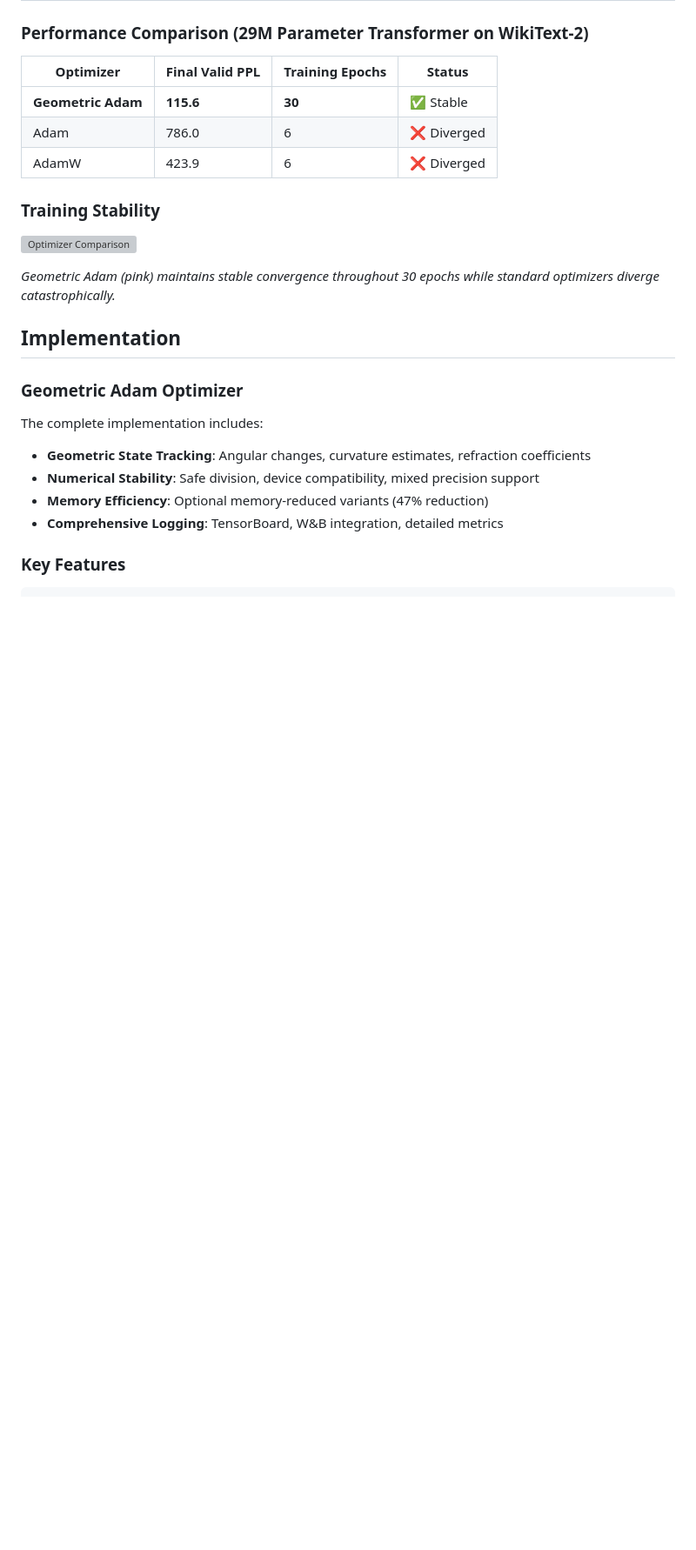
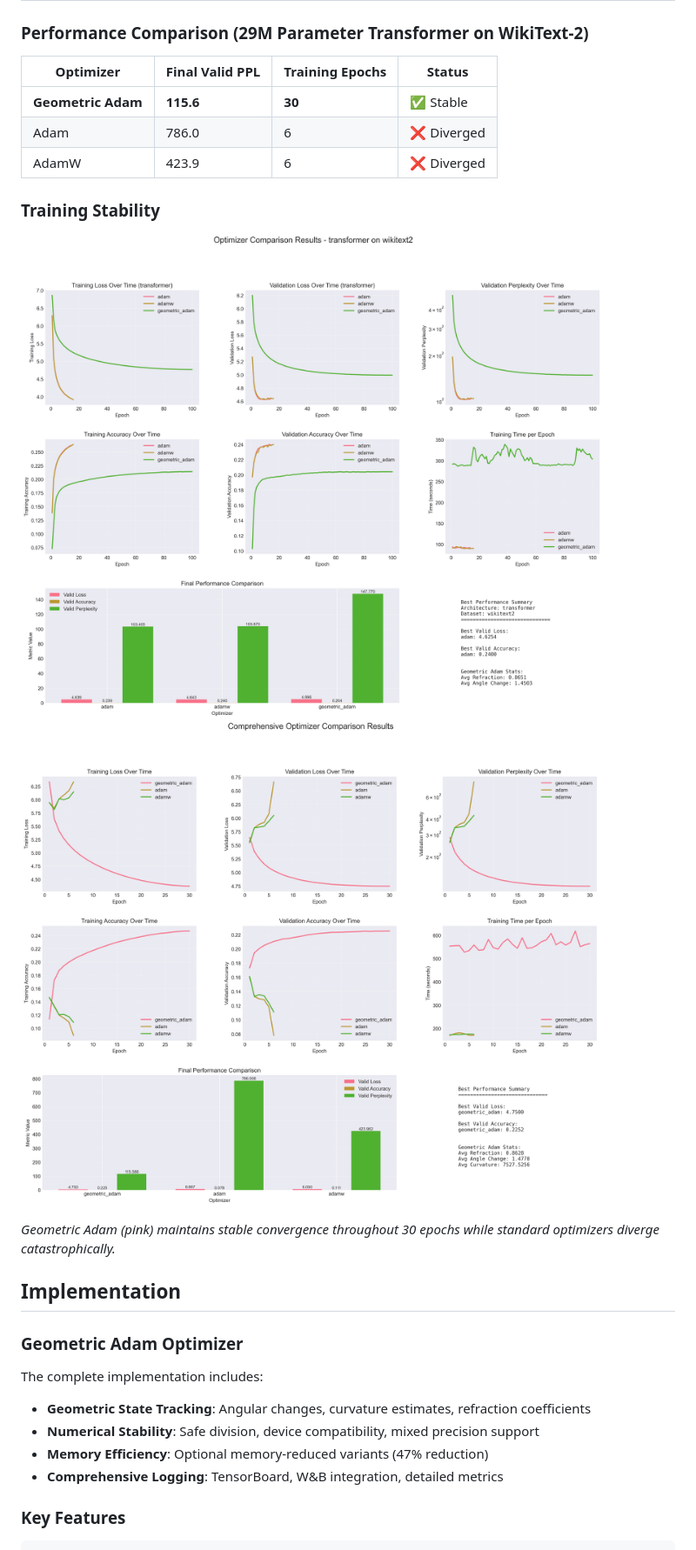
Before and after one commit to jaepil/geometric-adam, a Markdown page: README.md, the part around the change. Shown at 87% size. Rendered like a GitHub page; blank space fills up the shorter version; grey boxes are pictures that could not be loaded.

```diff
--- a/README.md
+++ b/README.md
@@ -47,7 +47,8 @@ The optimizer adapts to loss landscape geometry by:
 
 ### Training Stability
 
-![Optimizer Comparison](optimizer_comparison.png)
+![Optimizer Comparison 2.5M](transformer_2.5M_comparison.png)
+![Optimizer Comparison 29M](transformer_29M_comparison.png)
 
 *Geometric Adam (pink) maintains stable convergence throughout 30 epochs while standard optimizers diverge catastrophically.*
 
```
